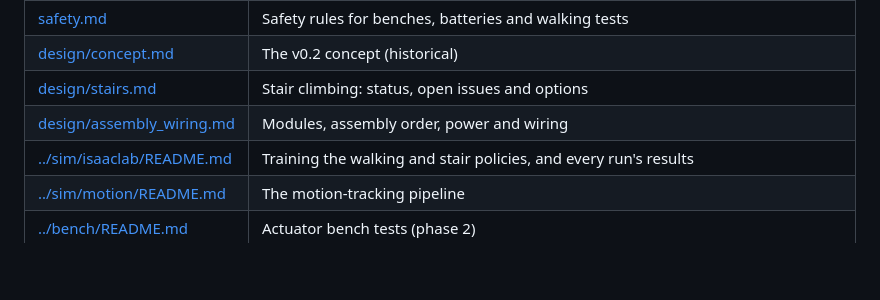
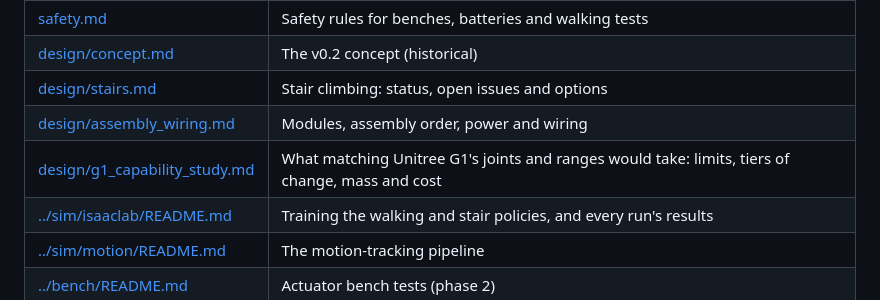
Before and after one commit to kranthie/marvin-bot, a Markdown page: docs/README.md, the part around the change. Drawn GitHub-style; blank space fills up the shorter version.

```diff
--- a/docs/README.md
+++ b/docs/README.md
@@ -10,6 +10,7 @@
 | [design/concept.md](design/concept.md) | The v0.2 concept (historical) |
 | [design/stairs.md](design/stairs.md) | Stair climbing: status, open issues and options |
 | [design/assembly_wiring.md](design/assembly_wiring.md) | Modules, assembly order, power and wiring |
+| [design/g1_capability_study.md](design/g1_capability_study.md) | What matching Unitree G1's joints and ranges would take: limits, tiers of change, mass and cost |
 | [../sim/isaaclab/README.md](../sim/isaaclab/README.md) | Training the walking and stair policies, and every run's results |
 | [../sim/motion/README.md](../sim/motion/README.md) | The motion-tracking pipeline |
 | [../bench/README.md](../bench/README.md) | Actuator bench tests (phase 2) |
```
Also changed, not shown: docs/design/g1_capability_study.md (added, +187 -0 lines).
